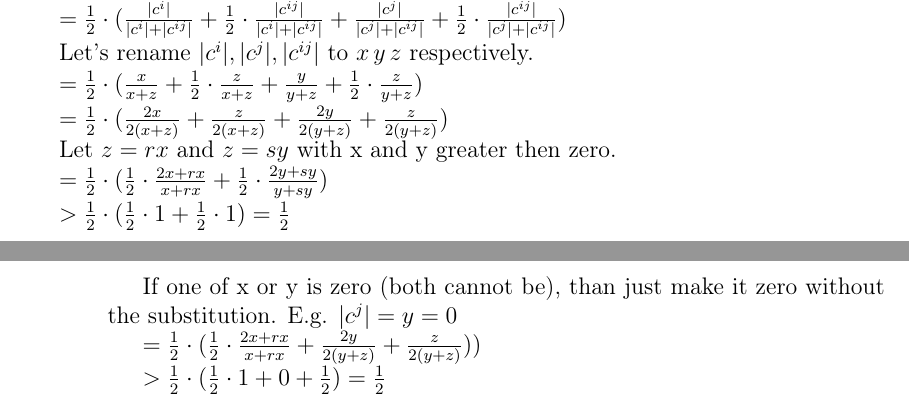
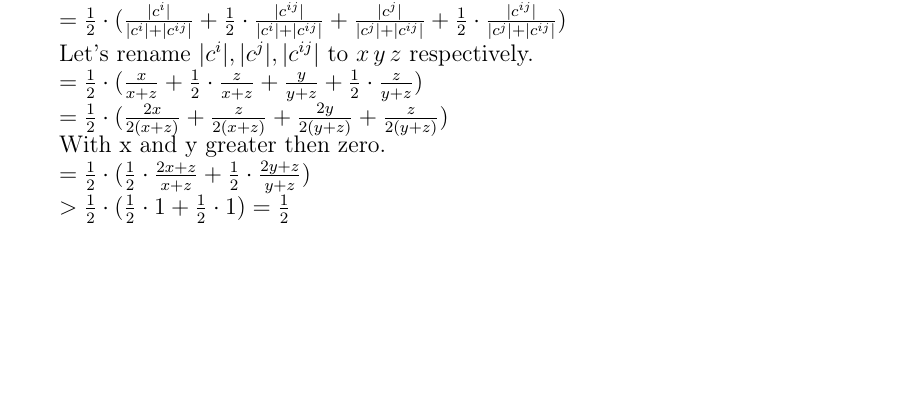
Before and after one commit to Zer0Leak/KatzCryptoBookSolutions, a LaTeX book (tex/main.tex, which reads tex/TeX_files/chapter02.tex): two parts of pages 35 and 36 of 38 before the commit and part of page 35 of 38 after it, the two joined at a grey line, cut so that both start at the same text, the shorter picture padded with empty space. Compiled offline with pdfLaTeX.

Commit message:
small fix

```diff
--- a/tex/TeX_files/chapter02.tex
+++ b/tex/TeX_files/chapter02.tex
@@ -823,17 +823,11 @@ $=\frac{1}{2} \cdot ( \frac{x}{x + z} + \frac{1}{2} \cdot  \frac{z}{x + z} +  \f
 
 $=\frac{1}{2} \cdot ( \frac{2x}{2(x + z)} + \frac{z}{2(x + z)} +  \frac{2y}{2(y+z)}  + \frac{z}{2(y+z)})$
 
-Let $z = rx$ and $z = sy$ with x and y greater then zero.
+With x and y greater then zero.
 
-$=\frac{1}{2} \cdot ( \frac{1}{2} \cdot \frac{2x + rx}{x + rx} + \frac{1}{2} \cdot \frac{2y + sy}{y+sy})$
+$=\frac{1}{2} \cdot ( \frac{1}{2} \cdot \frac{2x + z}{x + z} + \frac{1}{2} \cdot \frac{2y + z}{y+z})$
 
 $> \frac{1}{2} \cdot ( \frac{1}{2} \cdot 1 + \frac{1}{2} \cdot 1 ) = \frac{1}{2}$
-
-If one of x or y is zero (both cannot be), than just make it zero without the substitution. E.g. $|c^j| = y = 0$
-
-$=\frac{1}{2} \cdot ( \frac{1}{2} \cdot \frac{2x + rx}{x + rx} + \frac{2y}{2(y+z)}  + \frac{z}{2(y+z)}) )$
-
-$> \frac{1}{2} \cdot ( \frac{1}{2} \cdot 1 + 0 + \frac{1}{2}) = \frac{1}{2}$
 
 
 \newpage
```
Also changed, not shown: tex/main.pdf.
